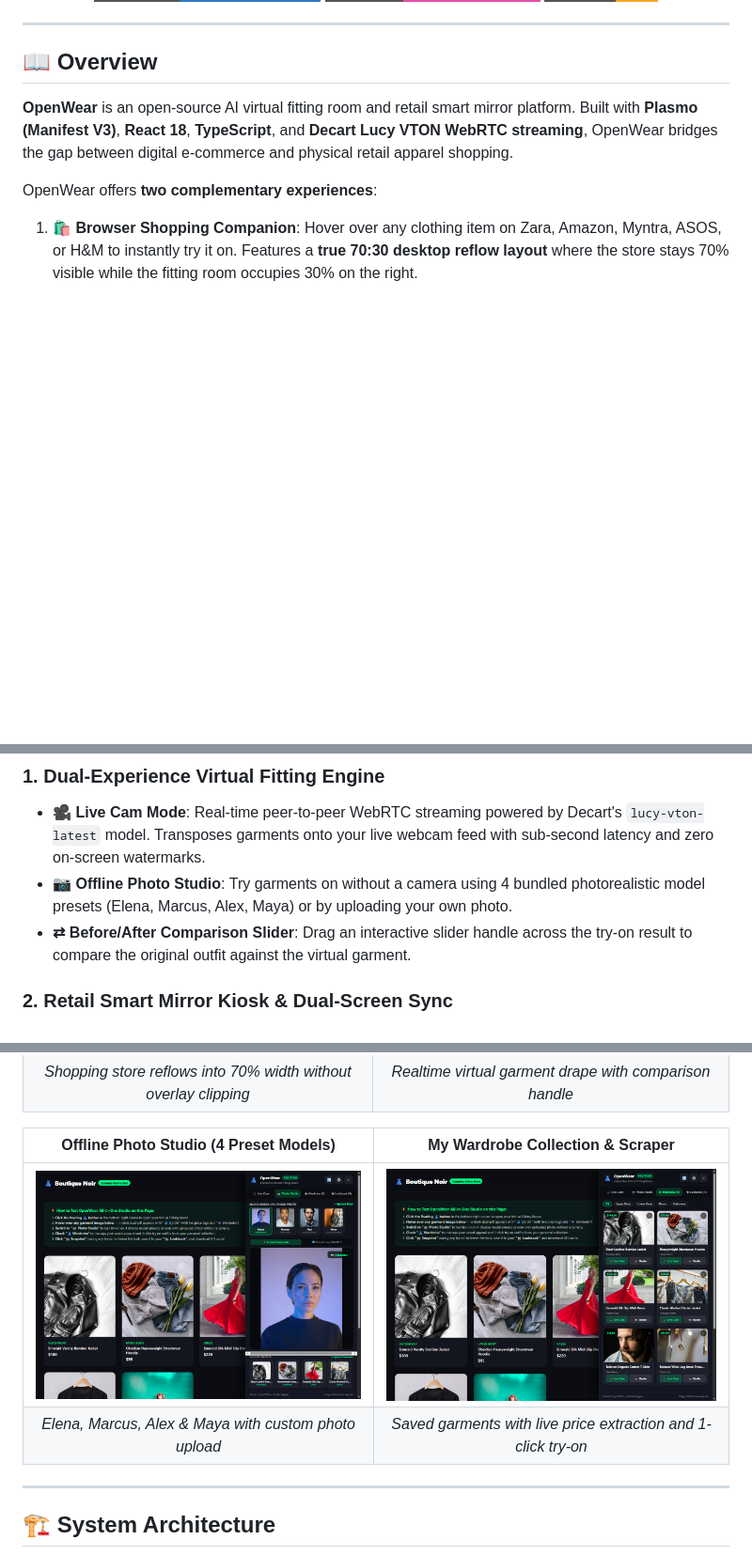
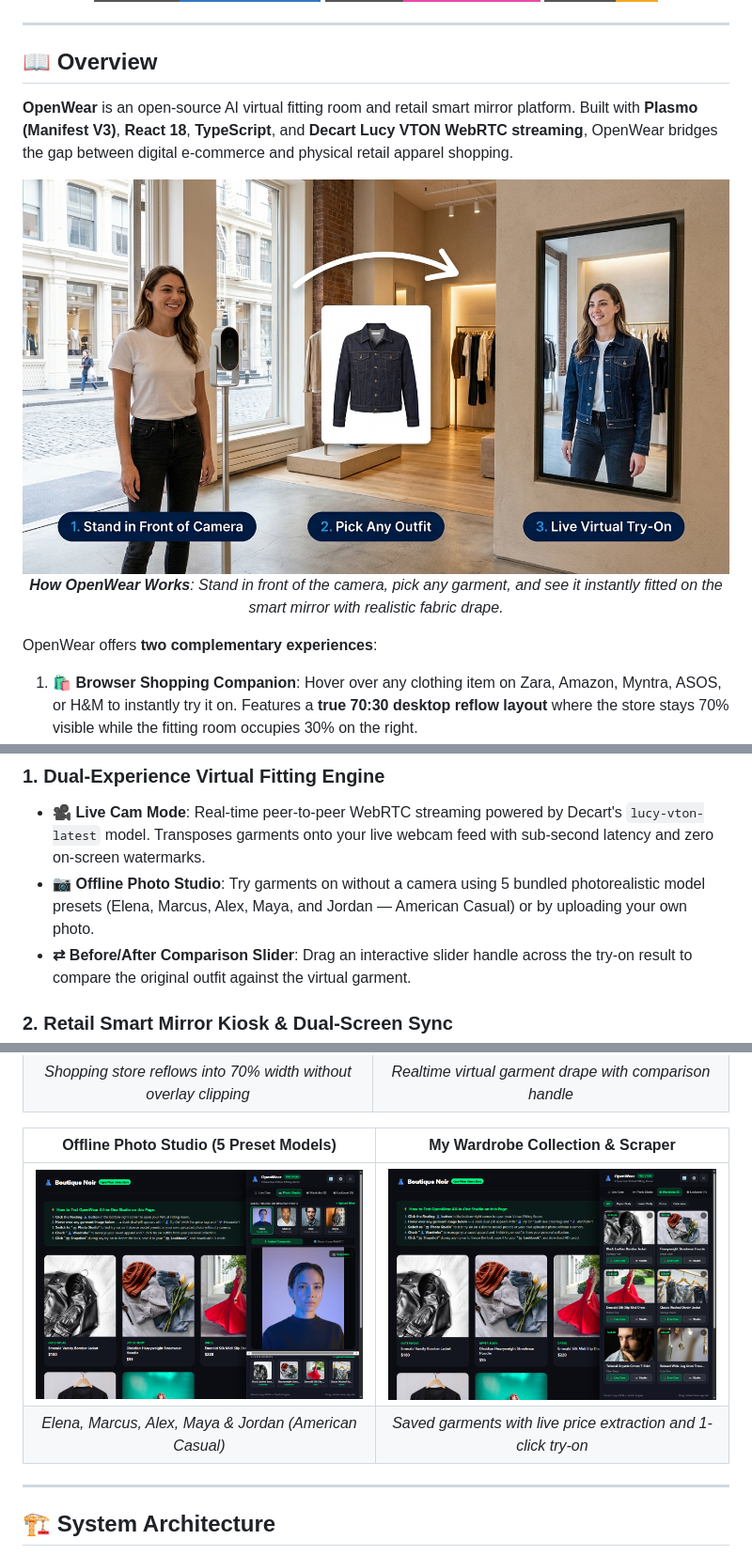
Before and after one commit to ajinkyachalke008/virtual-try-on-extension, a Markdown page: README.md, 3 parts joined by grey strips. Shown at 94% size. GitHub-like rendering; pictures changed too: docs/images/openwear-how-it-works.png (added); badges without logos; blank space fills up the shorter version.

Commit message:
feat: add American Casual preset model Jordan and intuitive 3-step visual explainer graphic

```diff
--- a/README.md
+++ b/README.md
@@ -27,6 +27,12 @@
 
 **OpenWear** is an open-source AI virtual fitting room and retail smart mirror platform. Built with **Plasmo (Manifest V3)**, **React 18**, **TypeScript**, and **Decart Lucy VTON WebRTC streaming**, OpenWear bridges the gap between digital e-commerce and physical retail apparel shopping.
 
+<p align="center">
+  <img src="docs/images/openwear-how-it-works.png" width="920" alt="How OpenWear Works - Stand, Select, Live Try-On" />
+  <br />
+  <em><b>How OpenWear Works</b>: Stand in front of the camera, pick any garment, and see it instantly fitted on the smart mirror with realistic fabric drape.</em>
+</p>
+
 OpenWear offers **two complementary experiences**:
 
 1. **🛍️ Browser Shopping Companion**: Hover over any clothing item on Zara, Amazon, Myntra, ASOS, or H&M to instantly try it on. Features a **true 70:30 desktop reflow layout** where the store stays 70% visible while the fitting room occupies 30% on the right.
@@ -38,7 +44,7 @@ OpenWear offers **two complementary experiences**:
 
 ### 1. Dual-Experience Virtual Fitting Engine
 - **🎥 Live Cam Mode**: Real-time peer-to-peer WebRTC streaming powered by Decart's `lucy-vton-latest` model. Transposes garments onto your live webcam feed with sub-second latency and zero on-screen watermarks.
-- **📷 Offline Photo Studio**: Try garments on without a camera using 4 bundled photorealistic model presets (Elena, Marcus, Alex, Maya) or by uploading your own photo.
+- **📷 Offline Photo Studio**: Try garments on without a camera using 5 bundled photorealistic model presets (Elena, Marcus, Alex, Maya, and Jordan — American Casual) or by uploading your own photo.
 - **⇄ Before/After Comparison Slider**: Drag an interactive slider handle across the try-on result to compare the original outfit against the virtual garment.
 
 ### 2. Retail Smart Mirror Kiosk & Dual-Screen Sync
@@ -68,10 +74,10 @@ OpenWear offers **two complementary experiences**:
 | <img src="docs/images/split-2-active-70-30.png" width="460" alt="True 70:30 Desktop Split" /> | <img src="docs/images/verify-3-tryon-result.png" width="460" alt="Try-On Result Slider" /> |
 | *Shopping store reflows into 70% width without overlay clipping* | *Realtime virtual garment drape with comparison handle* |
 
-| Offline Photo Studio (4 Preset Models) | My Wardrobe Collection & Scraper |
+| Offline Photo Studio (5 Preset Models) | My Wardrobe Collection & Scraper |
 |:---:|:---:|
 | <img src="docs/images/verify-2-photo-studio.png" width="460" alt="Photo Studio Presets" /> | <img src="docs/images/verify-5-wardrobe.png" width="460" alt="My Wardrobe Collection" /> |
-| *Elena, Marcus, Alex & Maya with custom photo upload* | *Saved garments with live price extraction and 1-click try-on* |
+| *Elena, Marcus, Alex, Maya & Jordan (American Casual)* | *Saved garments with live price extraction and 1-click try-on* |
 
 ---
 
```
Also changed, not shown: docs/images/model-american-casual.png (added), 5 other files.
